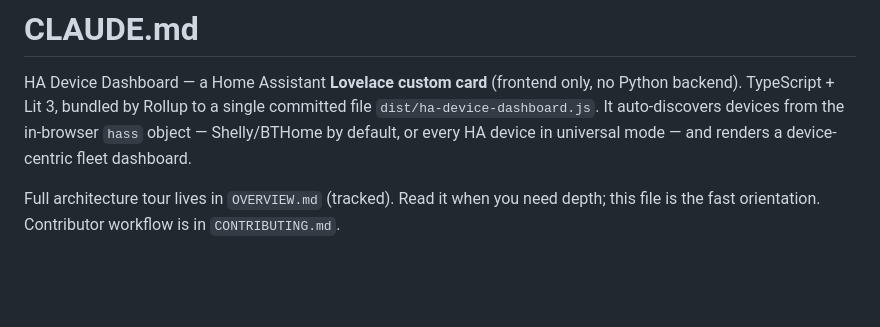
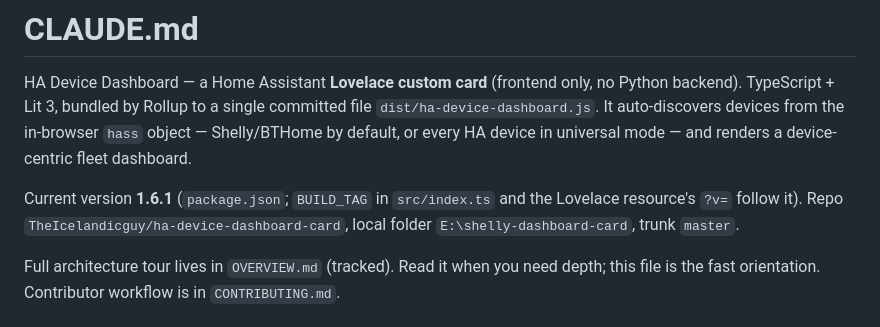
Before and after one commit to TheIcelandicguy/ha-device-dashboard-card, a Markdown page: CLAUDE.md, the part around the change. GitHub-like rendering; blank space fills up the shorter version.

Commit message:
docs: state the current version in CLAUDE.md
check_docs.py failed because the file mentioned v1.4.1 and v1.6.0 as history
but never said which version the repo is on, so the release this afternoon
left the doc reading as stale. Both gates pass now.

Co-Authored-By: Claude Opus 5 <noreply@anthropic.com>

```diff
--- a/CLAUDE.md
+++ b/CLAUDE.md
@@ -5,6 +5,11 @@ Python backend). TypeScript + Lit 3, bundled by Rollup to a single committed fil
 `dist/ha-device-dashboard.js`. It auto-discovers devices from the in-browser
 `hass` object — Shelly/BTHome by default, or every HA device in universal mode —
 and renders a device-centric fleet dashboard.
+
+Current version **1.6.1** (`package.json`; `BUILD_TAG` in `src/index.ts` and the
+Lovelace resource's `?v=` follow it). Repo
+`TheIcelandicguy/ha-device-dashboard-card`, local folder
+`E:\shelly-dashboard-card`, trunk `master`.
 
 Full architecture tour lives in `OVERVIEW.md` (tracked). Read it when you need
 depth; this file is the fast orientation. Contributor workflow is in
```
